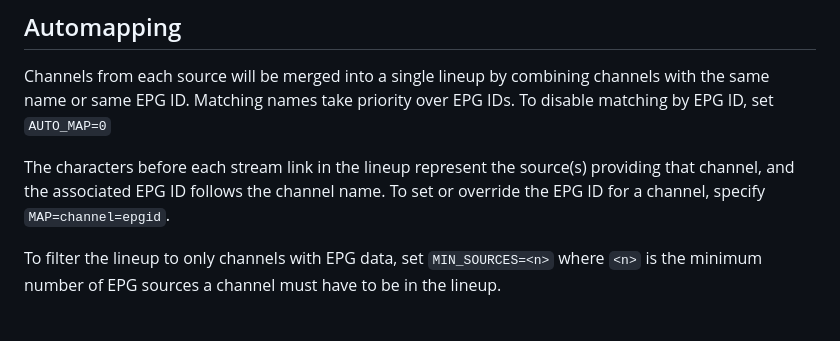
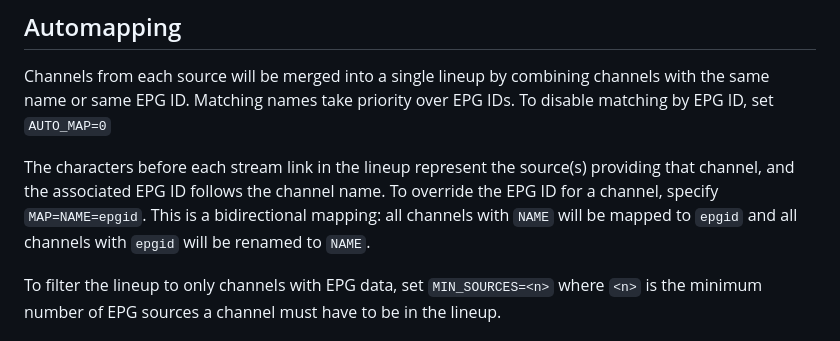
Before and after one commit to c0y0t3d3n/iptv, a Markdown page: README.md, the part around the change. Rendered like a GitHub page.

```diff
--- a/README.md
+++ b/README.md
@@ -39,7 +39,7 @@ Example: `REPLACE= UHD$` will turn 'ABC UHD' into 'ABC', removing any streams na
 ## Automapping
 Channels from each source will be merged into a single lineup by combining channels with the same name or same EPG ID. Matching names take priority over EPG IDs. To disable matching by EPG ID, set `AUTO_MAP=0`
 
-The characters before each stream link in the lineup represent the source(s) providing that channel, and the associated EPG ID follows the channel name. To set or override the EPG ID for a channel, specify `MAP=channel=epgid`.
+The characters before each stream link in the lineup represent the source(s) providing that channel, and the associated EPG ID follows the channel name. To override the EPG ID for a channel, specify `MAP=NAME=epgid`. This is a bidirectional mapping: all channels with `NAME` will be mapped to `epgid` and all channels with `epgid` will be renamed to `NAME`.
 
 To filter the lineup to only channels with EPG data, set `MIN_SOURCES=<n>` where `<n>` is the minimum number of EPG sources a channel must have to be in the lineup.
 
```
